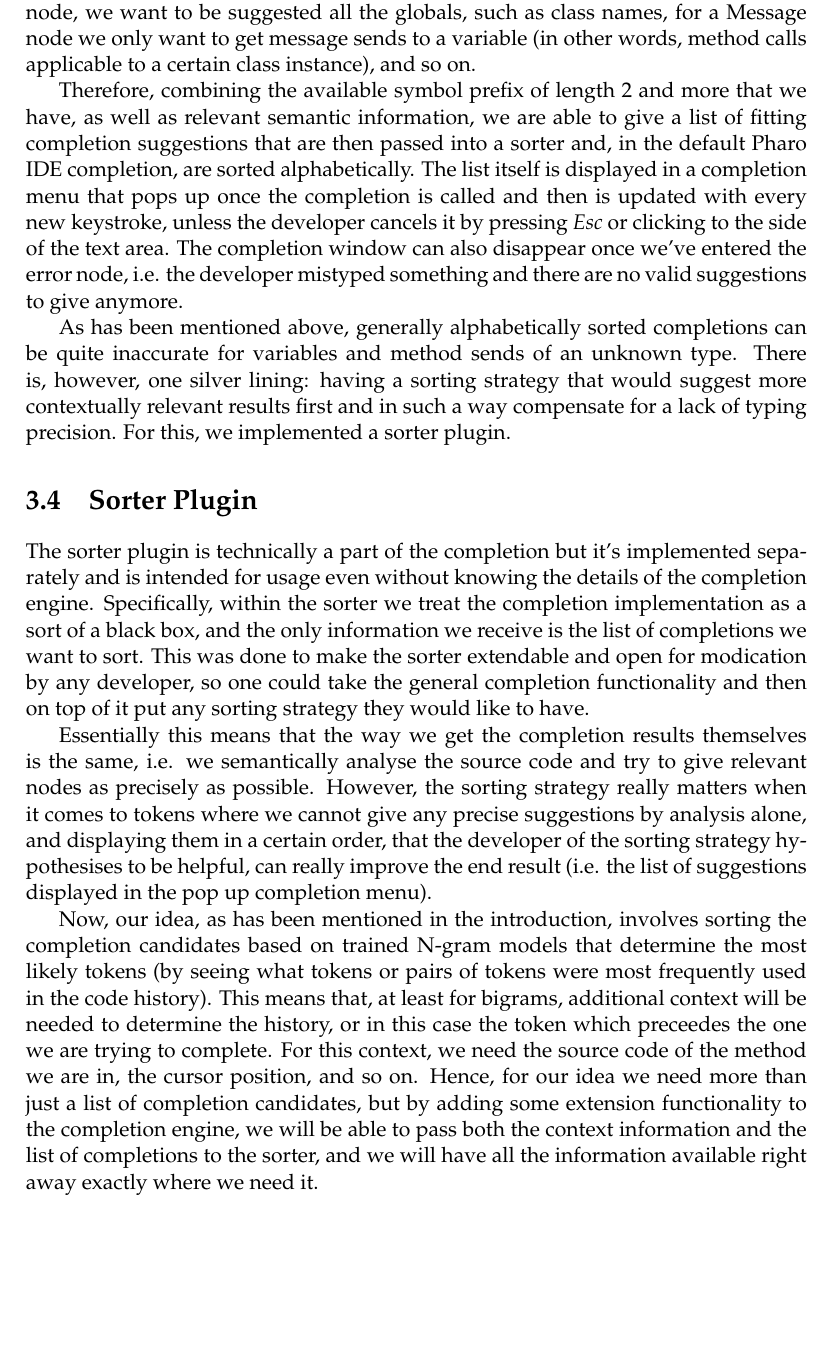
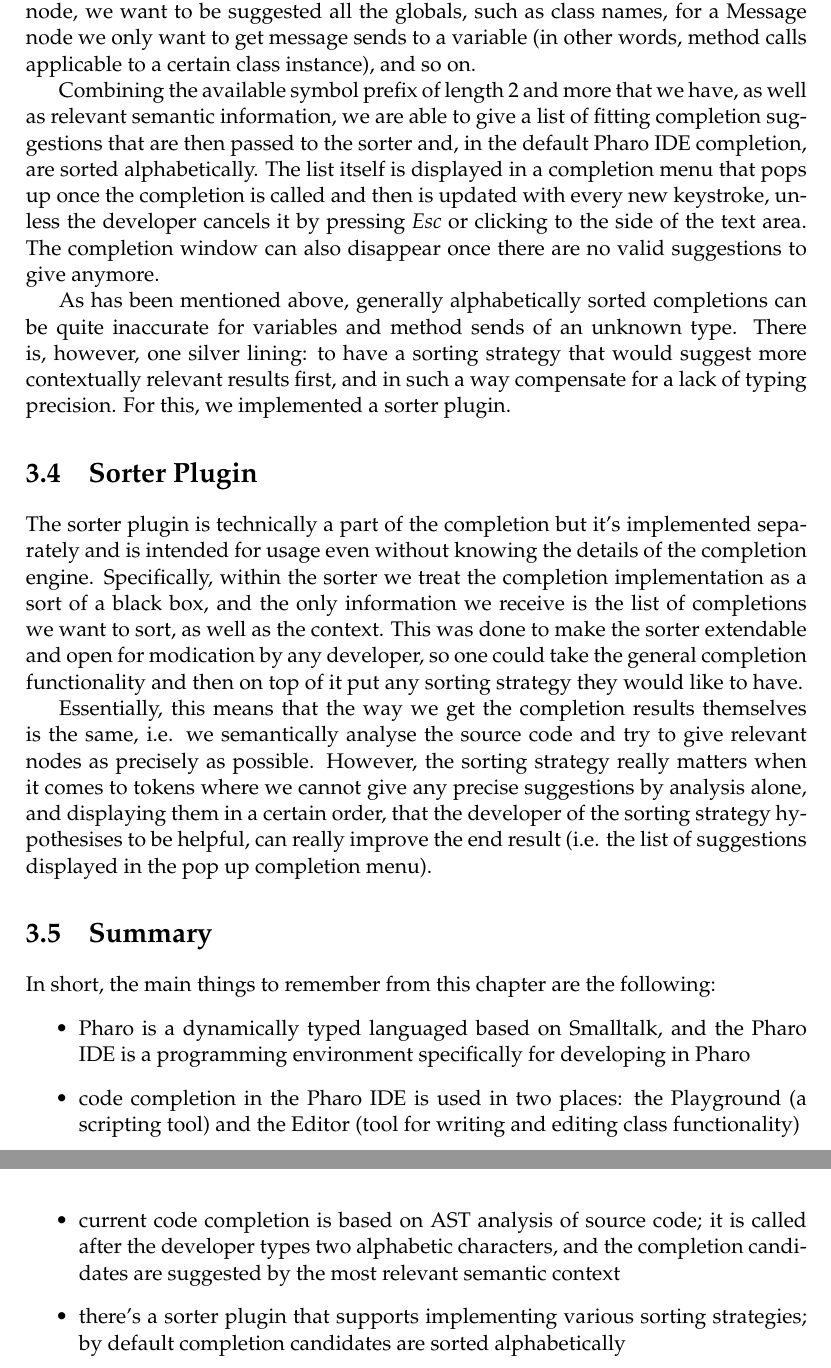
Before and after one commit to myroslavarm/bachelor_thesis, a LaTeX thesis (thesis/thesis.tex, which reads thesis/chapters/PharoCompletion.tex): part of page 20 of 28 before the commit and two parts of pages 21 and 22 of 30 after it, the two joined at a grey line, cut so that both start at the same text, the shorter picture padded with empty space. Compiled offline with pdfLaTeX.

Commit message:
finished rewriting the completion chapter

```diff
--- a/thesis/chapters/PharoCompletion.tex
+++ b/thesis/chapters/PharoCompletion.tex
@@ -34,13 +34,20 @@
 
 The completion context parses the text and transforms it into the AST representation, such as a sequence of AST nodes. In the process all the information needed for further actions is extracted: for example, we get the currect position of the cursor (i.e. where we want to get the completion) and the class where we are currently operating (or information that it's in the Playground). Doing the semantic analysis, we get the most fitting type of node for each part of code, and then go to each node to get the correct completion behaviour. For instance, this means that for a Global node, we want to be suggested all the globals, such as class names, for a Message node we only want to get message sends to a variable (in other words, method calls applicable to a certain class instance), and so on.
 
-Therefore, combining the available symbol prefix of length 2 and more that we have, as well as relevant semantic information, we are able to give a list of fitting completion suggestions that are then passed into a sorter and, in the default Pharo IDE completion, are sorted alphabetically. The list itself is displayed in a completion menu that pops up once the completion is called and then is updated with every new keystroke, unless the developer cancels it by pressing \textit{Esc} or clicking to the side of the text area. The completion window can also disappear once we've entered the error node, i.e. the developer mistyped something and there are no valid suggestions to give anymore.
+Combining the available symbol prefix of length 2 and more that we have, as well as relevant semantic information, we are able to give a list of fitting completion suggestions that are then passed to the sorter and, in the default Pharo IDE completion, are sorted alphabetically. The list itself is displayed in a completion menu that pops up once the completion is called and then is updated with every new keystroke, unless the developer cancels it by pressing \textit{Esc} or clicking to the side of the text area. The completion window can also disappear once there are no valid suggestions to give anymore.
 
-As has been mentioned above, generally alphabetically sorted completions can be quite inaccurate for variables and method sends of an unknown type. There is, however, one silver lining: having a sorting strategy that would suggest more contextually relevant results first and in such a way compensate for a lack of typing precision. For this, we implemented a sorter plugin.
+As has been mentioned above, generally alphabetically sorted completions can be quite inaccurate for variables and method sends of an unknown type. There is, however, one silver lining: to have a sorting strategy that would suggest more contextually relevant results first, and in such a way compensate for a lack of typing precision. For this, we implemented a sorter plugin.
 
 \section{Sorter Plugin}
-The sorter plugin is technically a part of the completion but it's implemented separately and is intended for usage even without knowing the details of the completion engine. Specifically, within the sorter we treat the completion implementation as a sort of a black box, and the only information we receive is the list of completions we want to sort. This was done to make the sorter extendable and open for modication by any developer, so one could take the general completion functionality and then on top of it put any sorting strategy they would like to have.
+The sorter plugin is technically a part of the completion but it's implemented separately and is intended for usage even without knowing the details of the completion engine. Specifically, within the sorter we treat the completion implementation as a sort of a black box, and the only information we receive is the list of completions we want to sort, as well as the context. This was done to make the sorter extendable and open for modication by any developer, so one could take the general completion functionality and then on top of it put any sorting strategy they would like to have.
 
-Essentially this means that the way we get the completion results themselves is the same, i.e. we semantically analyse the source code and try to give relevant nodes as precisely as possible. However, the sorting strategy really matters when it comes to tokens where we cannot give any precise suggestions by analysis alone, and displaying them in a certain order, that the developer of the sorting strategy hypothesises to be helpful, can really improve the end result (i.e. the list of suggestions displayed in the pop up completion menu).
+Essentially, this means that the way we get the completion results themselves is the same, i.e. we semantically analyse the source code and try to give relevant nodes as precisely as possible. However, the sorting strategy really matters when it comes to tokens where we cannot give any precise suggestions by analysis alone, and displaying them in a certain order, that the developer of the sorting strategy hypothesises to be helpful, can really improve the end result (i.e. the list of suggestions displayed in the pop up completion menu).
 
-Now, our idea, as has been mentioned in the introduction, involves sorting the completion candidates based on trained N-gram models that determine the most likely tokens (by seeing what tokens or pairs of tokens were most frequently used in the code history). This means that, at least for bigrams, additional context will be needed to determine the history, or in this case the token which preceedes the one we are trying to complete. For this context, we need the source code of the method we are in, the cursor position, and so on. Hence, for our idea we need more than just a list of completion candidates, but by adding some extension functionality to the completion engine, we will be able to pass both the context information and the list of completions to the sorter, and we will have all the information available right away exactly where we need it.
+\section{Summary}
+In short, the main things to remember from this chapter are the following:
+\begin{itemize}
+    \item Pharo is a dynamically typed languaged based on Smalltalk, and the Pharo IDE is a programming environment specifically for developing in Pharo
+    \item code completion in the Pharo IDE is used in two places: the Playground (a scripting tool) and the Editor (tool for writing and editing class functionality)
+    \item current code completion is based on AST analysis of source code; it is called after the developer types two alphabetic characters, and the completion candidates are suggested by the most relevant semantic context
+    \item there's a sorter plugin that supports implementing various sorting strategies; by default completion candidates are sorted alphabetically
+\end{itemize}
```
Also changed, not shown: thesis/chapters/PharoCompletion.tex (2 more changed lines).
